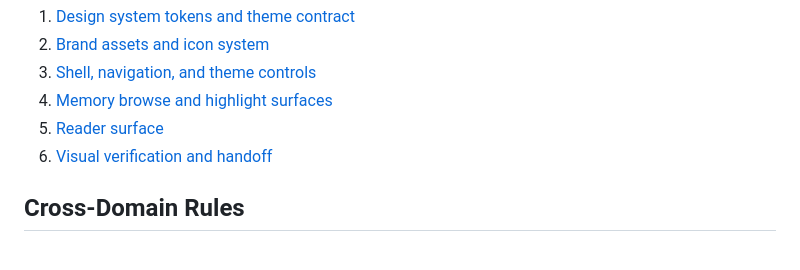
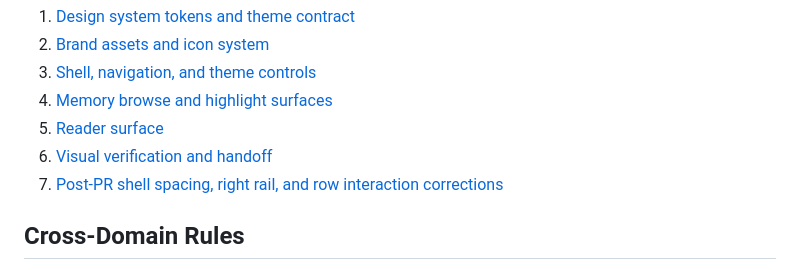
Before and after one commit to hauntedfail/Trauma, a Markdown page: docs/workflows/task-17-front-end-refine.md, the part around the change. Rendered like a GitHub page.

Commit message:
docs: add frontend refine correction plan

```diff
--- a/docs/workflows/task-17-front-end-refine.md
+++ b/docs/workflows/task-17-front-end-refine.md
@@ -57,6 +57,7 @@ Execute these domain plans in order:
 4. [Memory browse and highlight surfaces](task-17-front-end-refine/04-memory-browse-and-highlight-surfaces.md)
 5. [Reader surface](task-17-front-end-refine/05-reader-surface.md)
 6. [Visual verification and handoff](task-17-front-end-refine/06-visual-verification-and-handoff.md)
+7. [Post-PR shell spacing, right rail, and row interaction corrections](task-17-front-end-refine/07-shell-spacing-right-rail-row-interaction.md)
 
 ## Cross-Domain Rules
 
```
Also changed, not shown: 1 other file.
